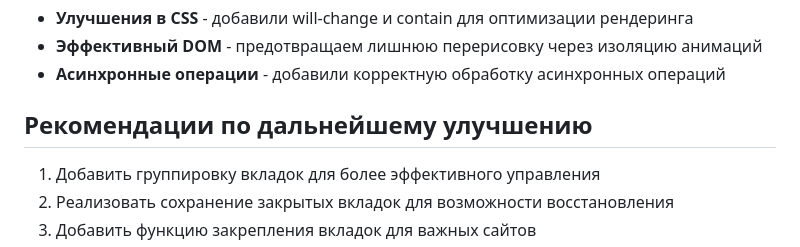
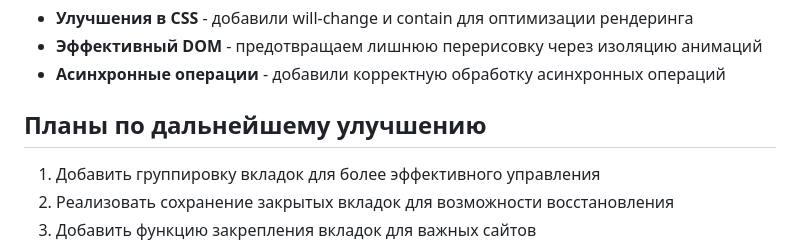
Before and after one commit to Eazyan/Browzyan, a Markdown page: README.md, the part around the change. Drawn GitHub-style.

```diff
--- a/README.md
+++ b/README.md
@@ -154,7 +154,7 @@ ISC
 - **Эффективный DOM** - предотвращаем лишнюю перерисовку через изоляцию анимаций
 - **Асинхронные операции** - добавили корректную обработку асинхронных операций
 
-## Рекомендации по дальнейшему улучшению
+## Планы по дальнейшему улучшению
 
 1. Добавить группировку вкладок для более эффективного управления
 2. Реализовать сохранение закрытых вкладок для возможности восстановления
```
